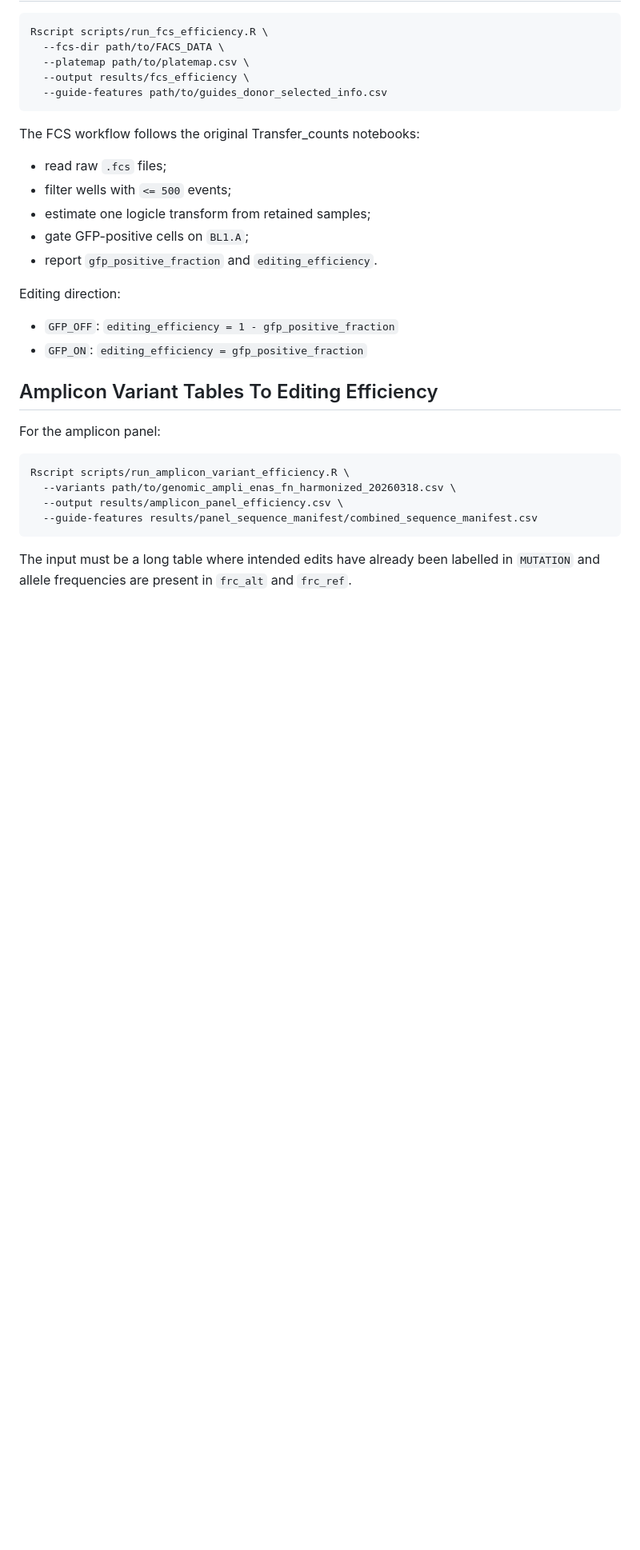
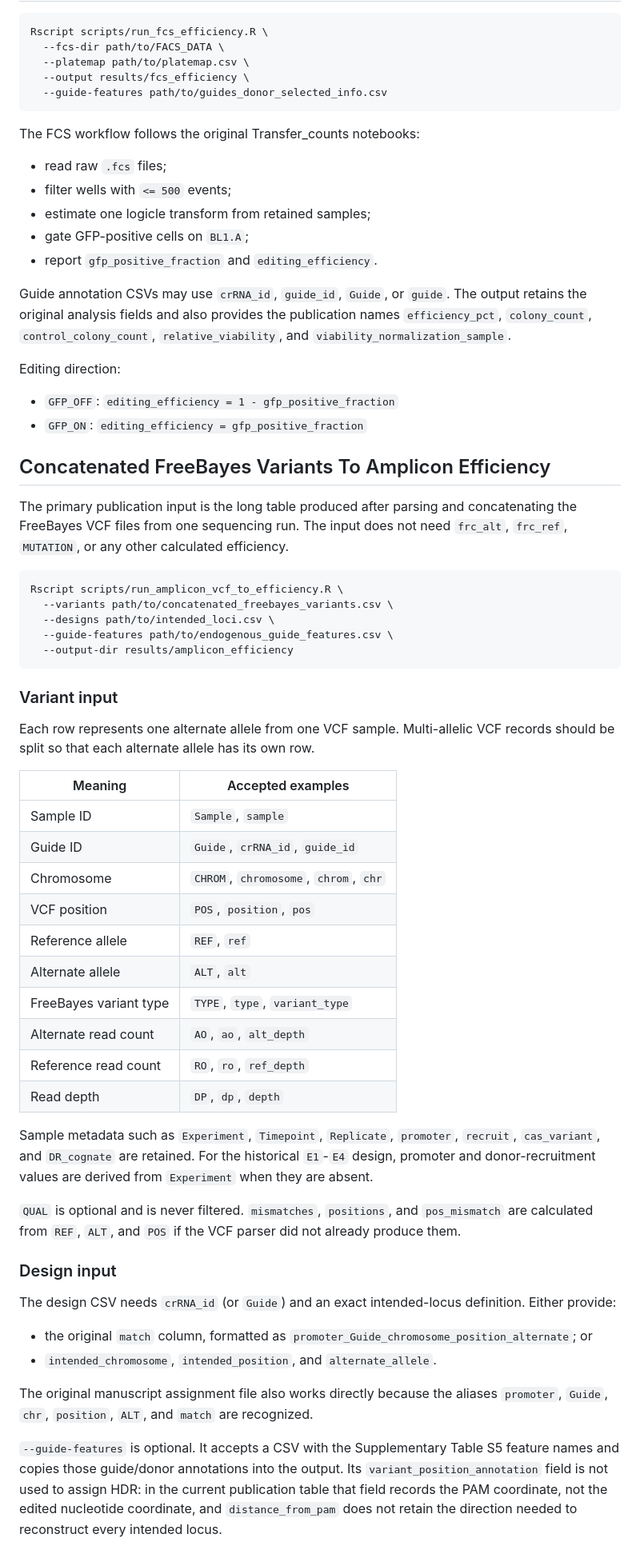
Before and after one commit to vbstagui98/cas12a_precision_editing, a Markdown page: README_raw_to_efficiency.md, the part around one of its changes. Shown at 80% size. Drawn GitHub-style; blank space fills up the shorter version.

Commit message:
Document raw inputs and efficiency calculations

````diff
--- a/README_raw_to_efficiency.md
+++ b/README_raw_to_efficiency.md
@@ -24,20 +29,74 @@ The FCS workflow follows the original Transfer_counts notebooks:
 - gate GFP-positive cells on `BL1.A`;
 - report `gfp_positive_fraction` and `editing_efficiency`.
 
+Guide annotation CSVs may use `crRNA_id`, `guide_id`, `Guide`, or `guide`.
+The output retains the original analysis fields and also provides the
+publication names `efficiency_pct`, `colony_count`, `control_colony_count`,
+`relative_viability`, and `viability_normalization_sample`.
+
 Editing direction:
 
 - `GFP_OFF`: `editing_efficiency = 1 - gfp_positive_fraction`
 - `GFP_ON`: `editing_efficiency = gfp_positive_fraction`
 
-## Amplicon Variant Tables To Editing Efficiency
+## Concatenated FreeBayes Variants To Amplicon Efficiency
 
-For the amplicon panel:
+The primary publication input is the long table produced after parsing and
+concatenating the FreeBayes VCF files from one sequencing run. The input does
+not need `frc_alt`, `frc_ref`, `MUTATION`, or any other calculated efficiency.
 
 ```bash
-Rscript scripts/run_amplicon_variant_efficiency.R \
-  --variants path/to/genomic_ampli_enas_fn_harmonized_20260318.csv \
-  --output results/amplicon_panel_efficiency.csv \
-  --guide-features results/panel_sequence_manifest/combined_sequence_manifest.csv
+Rscript scripts/run_amplicon_vcf_to_efficiency.R \
+  --variants path/to/concatenated_freebayes_variants.csv \
+  --designs path/to/intended_loci.csv \
+  --guide-features path/to/endogenous_guide_features.csv \
+  --output-dir results/amplicon_efficiency
 ```
 
-The input must be a long table where intended edits have already been labelled in `MUTATION` and allele frequencies are present in `frc_alt` and `frc_ref`.
+### Variant input
+
+Each row represents one alternate allele from one VCF sample. Multi-allelic
+VCF records should be split so that each alternate allele has its own row.
+
+| Meaning | Accepted examples |
+|---|---|
+| Sample ID | `Sample`, `sample` |
+| Guide ID | `Guide`, `crRNA_id`, `guide_id` |
+| Chromosome | `CHROM`, `chromosome`, `chrom`, `chr` |
+| VCF position | `POS`, `position`, `pos` |
+| Reference allele | `REF`, `ref` |
+| Alternate allele | `ALT`, `alt` |
+| FreeBayes variant type | `TYPE`, `type`, `variant_type` |
+| Alternate read count | `AO`, `ao`, `alt_depth` |
+| Reference read count | `RO`, `ro`, `ref_depth` |
+| Read depth | `DP`, `dp`, `depth` |
+
+Sample metadata such as `Experiment`, `Timepoint`, `Replicate`, `promoter`,
+`recruit`, `cas_variant`, and `DR_cognate` are retained. For the historical
+`E1`-`E4` design, promoter and donor-recruitment values are derived from
+`Experiment` when they are absent.
+
+`QUAL` is optional and is never filtered. `mismatches`, `positions`, and
+`pos_mismatch` are calculated from `REF`, `ALT`, and `POS` if the VCF parser
+did not already produce them.
+
+### Design input
+
+The design CSV needs `crRNA_id` (or `Guide`) and an exact intended-locus
+definition. Either provide:
+
+- the original `match` column, formatted as
+  `promoter_Guide_chromosome_position_alternate`; or
+- `intended_chromosome`, `intended_position`, and `alternate_allele`.
+
+The original manuscript assignment file also works directly because the
+aliases `promoter`, `Guide`, `chr`, `position`, `ALT`, and `match` are
+recognized.
+
+`--guide-features` is optional. It accepts a CSV with the Supplementary Table
+S5 feature names and copies those guide/donor annotations into the output.
+Its `variant_position_annotation` field is not used to assign HDR:
+in the current publication table that field records the PAM coordinate, not
+the edited nucleotide coordinate, and `distance_from_pam` does not retain the
+direction needed to reconstruct every intended locus.
+
````
Also changed, not shown: other parts of README_raw_to_efficiency.md (+71 -1 lines).
